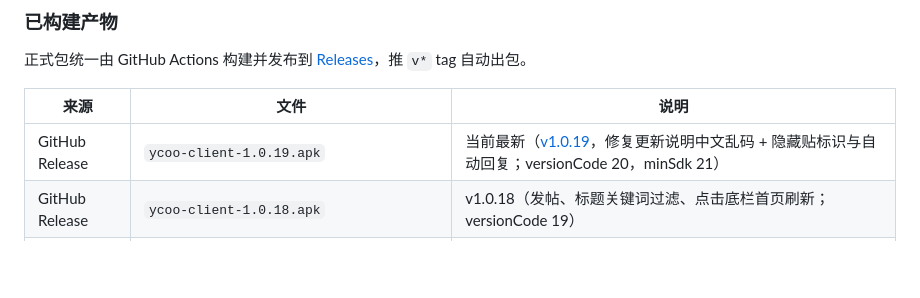
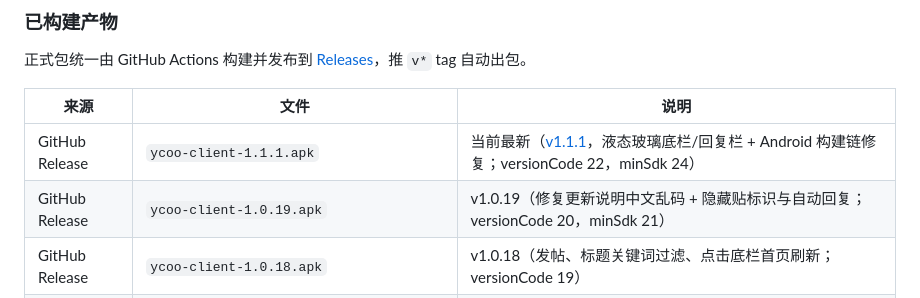
Before and after one commit to Mulidesi/ycoo, a Markdown page: README.md, the part around the change. GitHub-like rendering; blank space fills up the shorter version.

```diff
--- a/README.md
+++ b/README.md
@@ -213,7 +213,8 @@ flutter build web --release
 
 | 来源 | 文件 | 说明 |
 | --- | --- | --- |
-| GitHub Release | `ycoo-client-1.0.19.apk` | 当前最新（[v1.0.19](https://github.com/Mulidesi/ycoo/releases/tag/v1.0.19)，修复更新说明中文乱码 + 隐藏贴标识与自动回复；versionCode 20，minSdk 21） |
+| GitHub Release | `ycoo-client-1.1.1.apk` | 当前最新（[v1.1.1](https://github.com/Mulidesi/ycoo/releases/tag/v1.1.1)，液态玻璃底栏/回复栏 + Android 构建链修复；versionCode 22，minSdk 24） |
+| GitHub Release | `ycoo-client-1.0.19.apk` | v1.0.19（修复更新说明中文乱码 + 隐藏贴标识与自动回复；versionCode 20，minSdk 21） |
 | GitHub Release | `ycoo-client-1.0.18.apk` | v1.0.18（发帖、标题关键词过滤、点击底栏首页刷新；versionCode 19） |
 | GitHub Release | `ycoo-client-1.0.17.apk` | v1.0.17（应用内 GitHub Release 更新 + 国内加速下载 + SHA-256 校验；versionCode 18） |
 | GitHub Release | `ycoo-client-1.0.16.apk` | v1.0.16（回复输入框不再被键盘遮挡 + 默认头像显示；versionCode 17） |
```
Also changed, not shown: TODO.md (+4 -4 lines).
